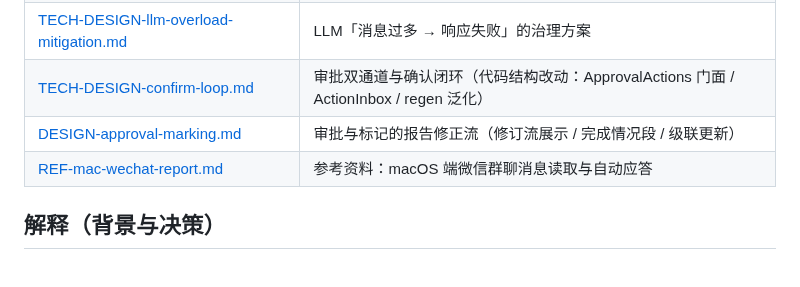
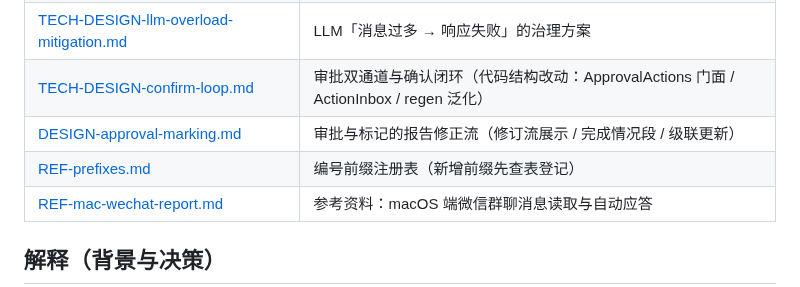
Before and after one commit to zzh4206/Wechat_Test, a Markdown page: docs/README.md, the part around the change. Rendered like a GitHub page.

Commit message:
docs(index): 文档索引补 REF-prefixes.md——编号前缀注册表

```diff
--- a/docs/README.md
+++ b/docs/README.md
@@ -35,6 +35,7 @@
 | [TECH-DESIGN-llm-overload-mitigation.md](TECH-DESIGN-llm-overload-mitigation.md) | LLM「消息过多 → 响应失败」的治理方案 |
 | [TECH-DESIGN-confirm-loop.md](TECH-DESIGN-confirm-loop.md) | 审批双通道与确认闭环（代码结构改动：ApprovalActions 门面 / ActionInbox / regen 泛化） |
 | [DESIGN-approval-marking.md](DESIGN-approval-marking.md) | 审批与标记的报告修正流（修订流展示 / 完成情况段 / 级联更新） |
+| [REF-prefixes.md](REF-prefixes.md) | 编号前缀注册表（新增前缀先查表登记） |
 | [REF-mac-wechat-report.md](REF-mac-wechat-report.md) | 参考资料：macOS 端微信群聊消息读取与自动应答 |
 
 ## 解释（背景与决策）
```
